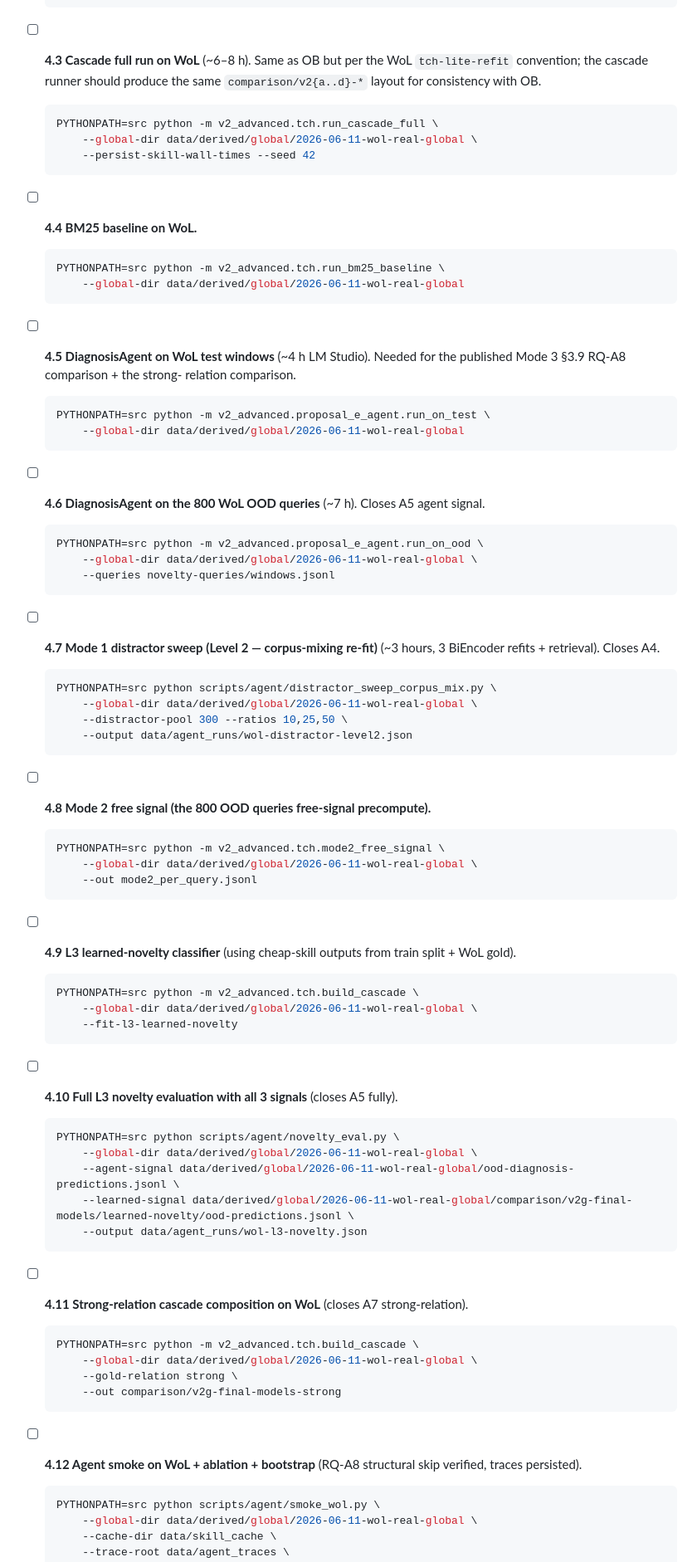
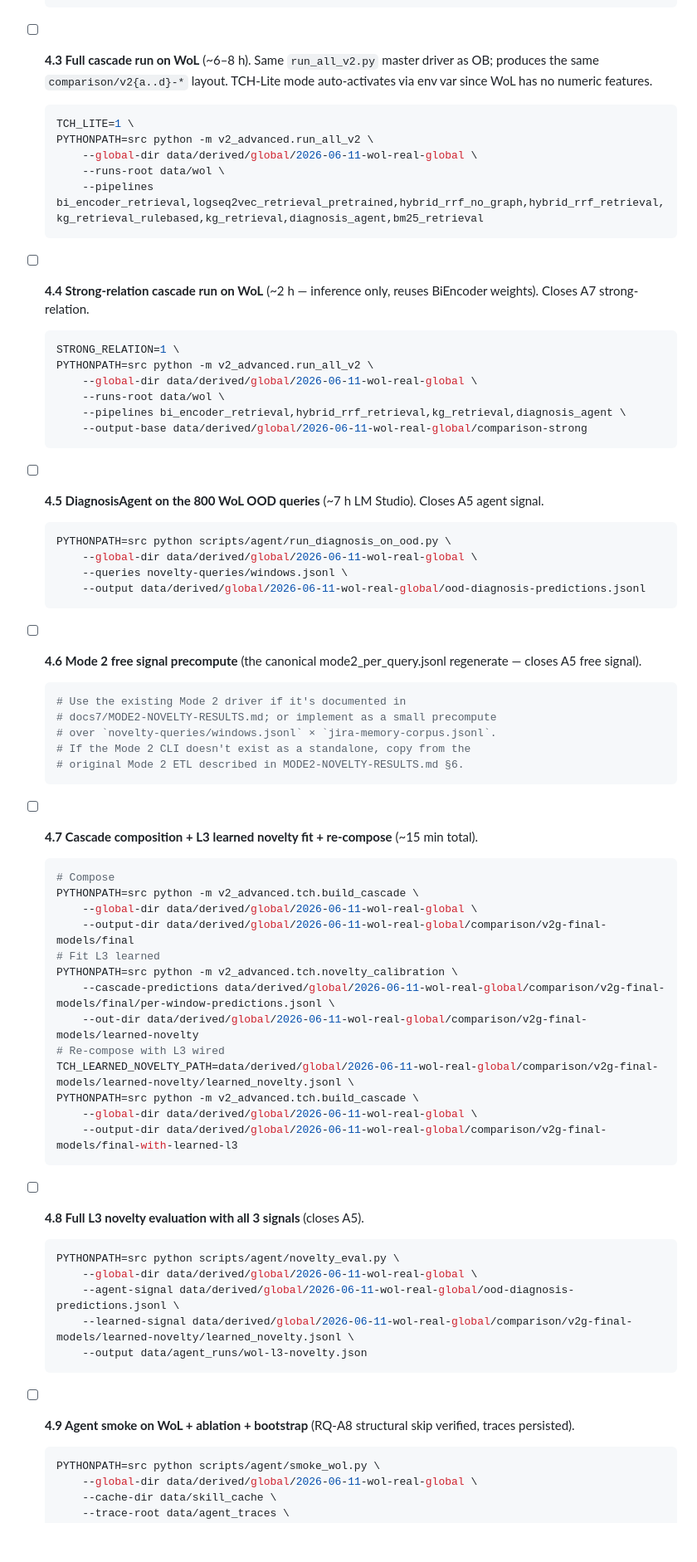
Before and after one commit to 17YuvrajSehgal/JiraAndLogs, a Markdown page: TODO.md, the part around one of its changes. Shown at 83% size. Rendered like a GitHub page; blank space fills up the shorter version.

````diff
--- a/TODO.md
+++ b/TODO.md
@@ -375,81 +378,75 @@ stays loaded for everything in §3.
       --split test
   ```
 
-- [ ] **4.3 Cascade full run on WoL** (~6–8 h). Same as OB but per the
-  WoL `tch-lite-refit` convention; the cascade runner should produce
-  the same `comparison/v2{a..d}-*` layout for consistency with OB.
+- [ ] **4.3 Full cascade run on WoL** (~6–8 h). Same `run_all_v2.py`
+  master driver as OB; produces the same `comparison/v2{a..d}-*` layout.
+  TCH-Lite mode auto-activates via env var since WoL has no numeric features.
   ```bash
-  PYTHONPATH=src python -m v2_advanced.tch.run_cascade_full \
+  TCH_LITE=1 \
+  PYTHONPATH=src python -m v2_advanced.run_all_v2 \
       --global-dir data/derived/global/2026-06-11-wol-real-global \
-      --persist-skill-wall-times --seed 42
+      --runs-root data/wol \
+      --pipelines bi_encoder_retrieval,logseq2vec_retrieval_pretrained,hybrid_rrf_no_graph,hybrid_rrf_retrieval,kg_retrieval_rulebased,kg_retrieval,diagnosis_agent,bm25_retrieval
   ```
 
-- [ ] **4.4 BM25 baseline on WoL.**
+- [ ] **4.4 Strong-relation cascade run on WoL** (~2 h — inference only,
+  reuses BiEncoder weights). Closes A7 strong-relation.
   ```bash
-  PYTHONPATH=src python -m v2_advanced.tch.run_bm25_baseline \
-      --global-dir data/derived/global/2026-06-11-wol-real-global
+  STRONG_RELATION=1 \
+  PYTHONPATH=src python -m v2_advanced.run_all_v2 \
+      --global-dir data/derived/global/2026-06-11-wol-real-global \
+      --runs-root data/wol \
+      --pipelines bi_encoder_retrieval,hybrid_rrf_retrieval,kg_retrieval,diagnosis_agent \
+      --output-base data/derived/global/2026-06-11-wol-real-global/comparison-strong
   ```
 
-- [ ] **4.5 DiagnosisAgent on WoL test windows** (~4 h LM Studio).
-  Needed for the published Mode 3 §3.9 RQ-A8 comparison + the strong-
-  relation comparison.
+- [ ] **4.5 DiagnosisAgent on the 800 WoL OOD queries** (~7 h LM Studio).
+  Closes A5 agent signal.
   ```bash
-  PYTHONPATH=src python -m v2_advanced.proposal_e_agent.run_on_test \
-      --global-dir data/derived/global/2026-06-11-wol-real-global
+  PYTHONPATH=src python scripts/agent/run_diagnosis_on_ood.py \
+      --global-dir data/derived/global/2026-06-11-wol-real-global \
+      --queries novelty-queries/windows.jsonl \
+      --output data/derived/global/2026-06-11-wol-real-global/ood-diagnosis-predictions.jsonl
   ```
 
-- [ ] **4.6 DiagnosisAgent on the 800 WoL OOD queries** (~7 h).
-  Closes A5 agent signal.
+- [ ] **4.6 Mode 2 free signal precompute** (the canonical
+  mode2_per_query.jsonl regenerate — closes A5 free signal).
   ```bash
-  PYTHONPATH=src python -m v2_advanced.proposal_e_agent.run_on_ood \
-      --global-dir data/derived/global/2026-06-11-wol-real-global \
-      --queries novelty-queries/windows.jsonl
+  # Use the existing Mode 2 driver if it's documented in
+  # docs7/MODE2-NOVELTY-RESULTS.md; or implement as a small precompute
+  # over `novelty-queries/windows.jsonl` × `jira-memory-corpus.jsonl`.
+  # If the Mode 2 CLI doesn't exist as a standalone, copy from the
+  # original Mode 2 ETL described in MODE2-NOVELTY-RESULTS.md §6.
   ```
 
-- [ ] **4.7 Mode 1 distractor sweep (Level 2 — corpus-mixing re-fit)**
-  (~3 hours, 3 BiEncoder refits + retrieval). Closes A4.
+- [ ] **4.7 Cascade composition + L3 learned novelty fit + re-compose**
+  (~15 min total).
   ```bash
-  PYTHONPATH=src python scripts/agent/distractor_sweep_corpus_mix.py \
+  # Compose
+  PYTHONPATH=src python -m v2_advanced.tch.build_cascade \
       --global-dir data/derived/global/2026-06-11-wol-real-global \
-      --distractor-pool 300 --ratios 10,25,50 \
-      --output data/agent_runs/wol-distractor-level2.json
+      --output-dir data/derived/global/2026-06-11-wol-real-global/comparison/v2g-final-models/final
+  # Fit L3 learned
+  PYTHONPATH=src python -m v2_advanced.tch.novelty_calibration \
+      --cascade-predictions data/derived/global/2026-06-11-wol-real-global/comparison/v2g-final-models/final/per-window-predictions.jsonl \
+      --out-dir data/derived/global/2026-06-11-wol-real-global/comparison/v2g-final-models/learned-novelty
+  # Re-compose with L3 wired
+  TCH_LEARNED_NOVELTY_PATH=data/derived/global/2026-06-11-wol-real-global/comparison/v2g-final-models/learned-novelty/learned_novelty.jsonl \
+  PYTHONPATH=src python -m v2_advanced.tch.build_cascade \
+      --global-dir data/derived/global/2026-06-11-wol-real-global \
+      --output-dir data/derived/global/2026-06-11-wol-real-global/comparison/v2g-final-models/final-with-learned-l3
   ```
 
-- [ ] **4.8 Mode 2 free signal (the 800 OOD queries free-signal precompute).**
-  ```bash
-  PYTHONPATH=src python -m v2_advanced.tch.mode2_free_signal \
-      --global-dir data/derived/global/2026-06-11-wol-real-global \
-      --out mode2_per_query.jsonl
-  ```
-
-- [ ] **4.9 L3 learned-novelty classifier** (using cheap-skill outputs
-  from train split + WoL gold).
-  ```bash
-  PYTHONPATH=src python -m v2_advanced.tch.build_cascade \
-      --global-dir data/derived/global/2026-06-11-wol-real-global \
-      --fit-l3-learned-novelty
-  ```
-
-- [ ] **4.10 Full L3 novelty evaluation with all 3 signals** (closes A5
-  fully).
+- [ ] **4.8 Full L3 novelty evaluation with all 3 signals** (closes A5).
   ```bash
   PYTHONPATH=src python scripts/agent/novelty_eval.py \
       --global-dir data/derived/global/2026-06-11-wol-real-global \
       --agent-signal data/derived/global/2026-06-11-wol-real-global/ood-diagnosis-predictions.jsonl \
-      --learned-signal data/derived/global/2026-06-11-wol-real-global/comparison/v2g-final-models/learned-novelty/ood-predictions.jsonl \
+      --learned-signal data/derived/global/2026-06-11-wol-real-global/comparison/v2g-final-models/learned-novelty/learned_novelty.jsonl \
       --output data/agent_runs/wol-l3-novelty.json
   ```
 
-- [ ] **4.11 Strong-relation cascade composition on WoL** (closes A7
-  strong-relation).
-  ```bash
-  PYTHONPATH=src python -m v2_advanced.tch.build_cascade \
-      --global-dir data/derived/global/2026-06-11-wol-real-global \
-      --gold-relation strong \
-      --out comparison/v2g-final-models-strong
-  ```
-
-- [ ] **4.12 Agent smoke on WoL + ablation + bootstrap** (RQ-A8
+- [ ] **4.9 Agent smoke on WoL + ablation + bootstrap** (RQ-A8
   structural skip verified, traces persisted).
   ```bash
   PYTHONPATH=src python scripts/agent/smoke_wol.py \
````
Also changed, not shown: other parts of TODO.md (+109 -102 lines).
